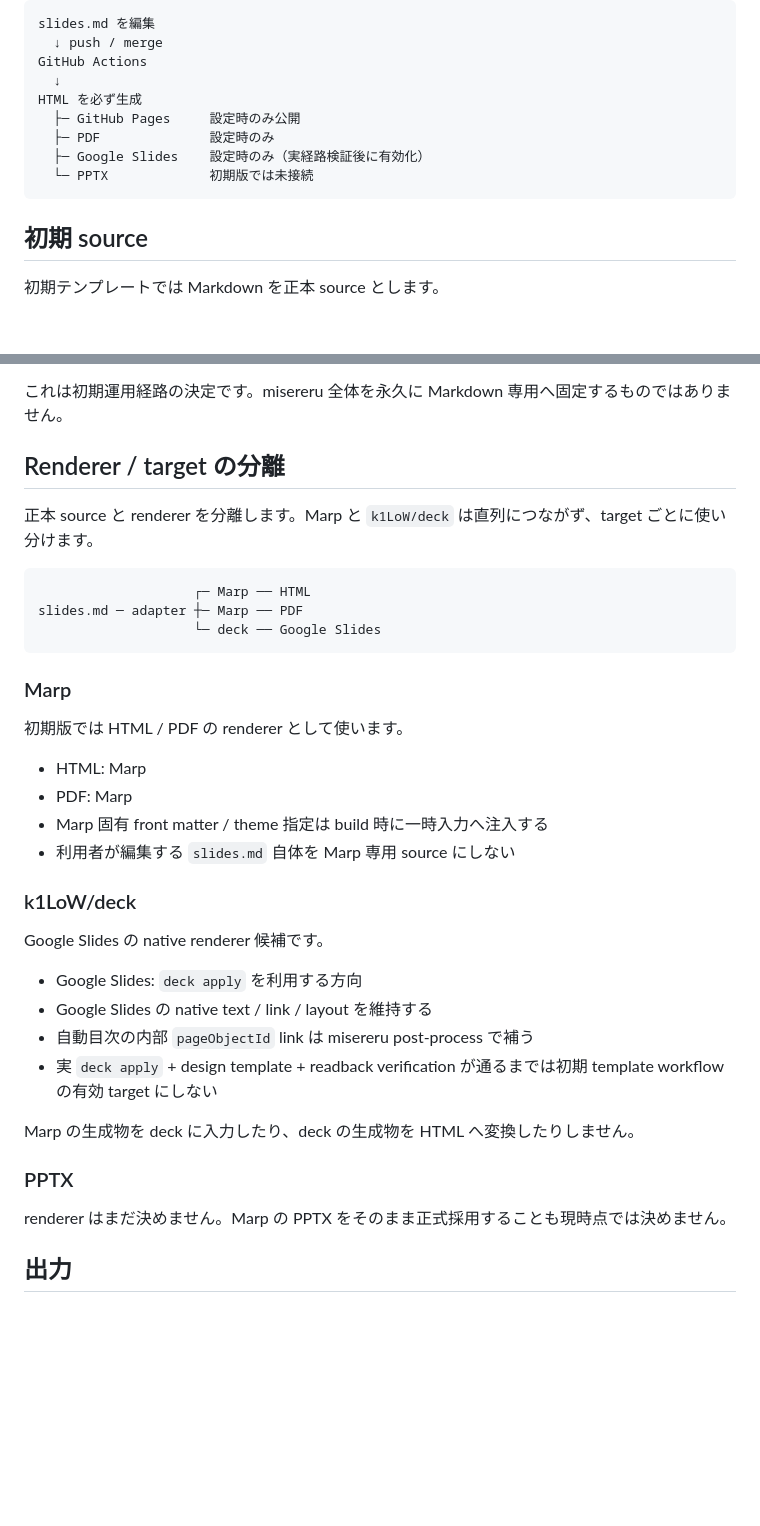
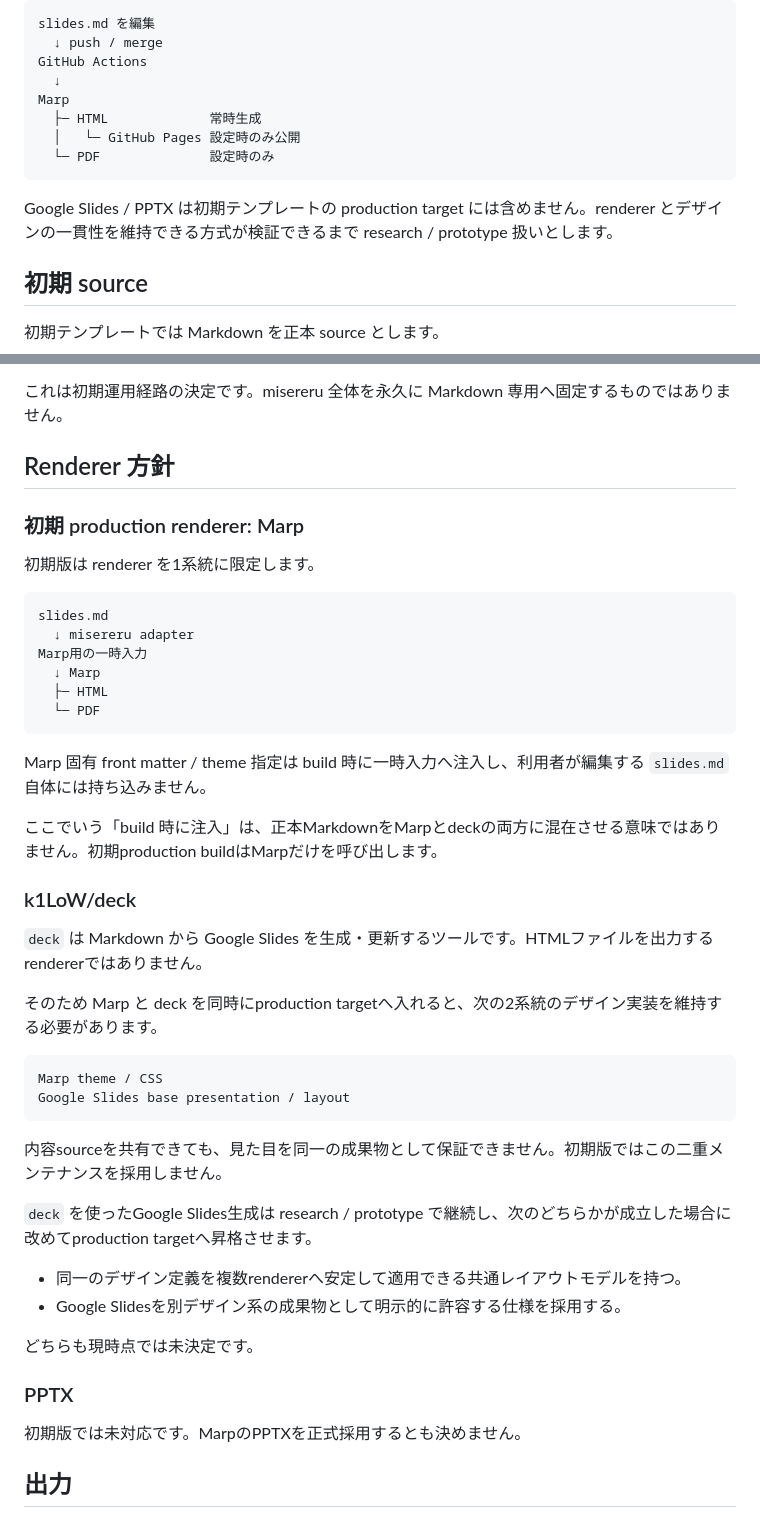
Before and after one commit to myokoym/misereru, a Markdown page: docs/product/operation-model.md, 2 parts joined by grey strips. Rendered like a GitHub page; blank space fills up the shorter version.

Commit message:
docs: keep deck outside initial production renderer

````diff
--- a/docs/product/operation-model.md
+++ b/docs/product/operation-model.md
@@ -26,12 +26,13 @@ slides.md を編集
   ↓ push / merge
 GitHub Actions
   ↓
-HTML を必ず生成
-  ├─ GitHub Pages     設定時のみ公開
-  ├─ PDF              設定時のみ
-  ├─ Google Slides    設定時のみ（実経路検証後に有効化）
-  └─ PPTX             初期版では未接続
+Marp
+  ├─ HTML             常時生成
+  │   └─ GitHub Pages 設定時のみ公開
+  └─ PDF              設定時のみ
 ```
+
+Google Slides / PPTX は初期テンプレートの production target には含めません。renderer とデザインの一貫性を維持できる方式が検証できるまで research / prototype 扱いとします。
 
 ## 初期 source
 
@@ -45,39 +46,48 @@ HTML を必ず生成
 
 これは初期運用経路の決定です。misereru 全体を永久に Markdown 専用へ固定するものではありません。
 
-## Renderer / target の分離
+## Renderer 方針
 
-正本 source と renderer を分離します。Marp と `k1LoW/deck` は直列につながず、target ごとに使い分けます。
+### 初期 production renderer: Marp
+
+初期版は renderer を1系統に限定します。
 
 ```text
-                    ┌─ Marp ── HTML
-slides.md ─ adapter ┼─ Marp ── PDF
-                    └─ deck ── Google Slides
+slides.md
+  ↓ misereru adapter
+Marp用の一時入力
+  ↓ Marp
+  ├─ HTML
+  └─ PDF
 ```
 
-### Marp
+Marp 固有 front matter / theme 指定は build 時に一時入力へ注入し、利用者が編集する `slides.md` 自体には持ち込みません。
 
-初期版では HTML / PDF の renderer として使います。
-
-- HTML: Marp
-- PDF: Marp
-- Marp 固有 front matter / theme 指定は build 時に一時入力へ注入する
-- 利用者が編集する `slides.md` 自体を Marp 専用 source にしない
+ここでいう「build 時に注入」は、正本MarkdownをMarpとdeckの両方に混在させる意味ではありません。初期production buildはMarpだけを呼び出します。
 
 ### k1LoW/deck
 
-Google Slides の native renderer 候補です。
+`deck` は Markdown から Google Slides を生成・更新するツールです。HTMLファイルを出力するrendererではありません。
 
-- Google Slides: `deck apply` を利用する方向
-- Google Slides の native text / link / layout を維持する
-- 自動目次の内部 `pageObjectId` link は misereru post-process で補う
-- 実 `deck apply` + design template + readback verification が通るまでは初期 template workflow の有効 target にしない
+そのため Marp と deck を同時にproduction targetへ入れると、次の2系統のデザイン実装を維持する必要があります。
 
-Marp の生成物を deck に入力したり、deck の生成物を HTML へ変換したりしません。
+```text
+Marp theme / CSS
+Google Slides base presentation / layout
+```
+
+内容sourceを共有できても、見た目を同一の成果物として保証できません。初期版ではこの二重メンテナンスを採用しません。
+
+`deck` を使ったGoogle Slides生成は research / prototype で継続し、次のどちらかが成立した場合に改めてproduction targetへ昇格させます。
+
+- 同一のデザイン定義を複数rendererへ安定して適用できる共通レイアウトモデルを持つ。
+- Google Slidesを別デザイン系の成果物として明示的に許容する仕様を採用する。
+
+どちらも現時点では未決定です。
 
 ### PPTX
 
-renderer はまだ決めません。Marp の PPTX をそのまま正式採用することも現時点では決めません。
+初期版では未対応です。MarpのPPTXを正式採用するとも決めません。
 
 ## 出力
 
````
Also changed, not shown: other parts of docs/product/operation-model.md (+6 -20 lines).
